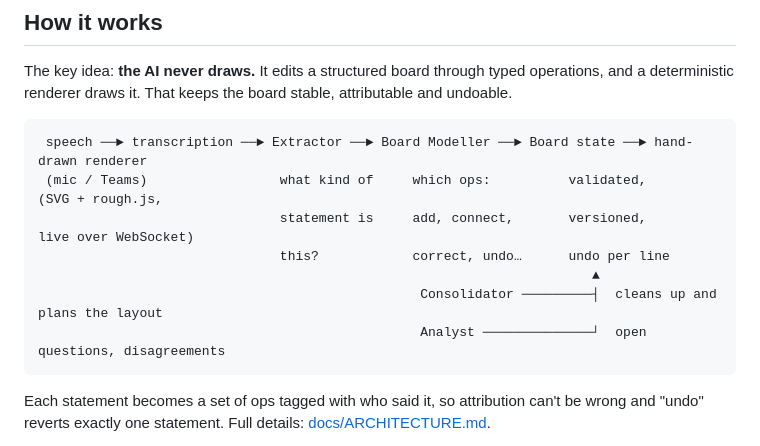
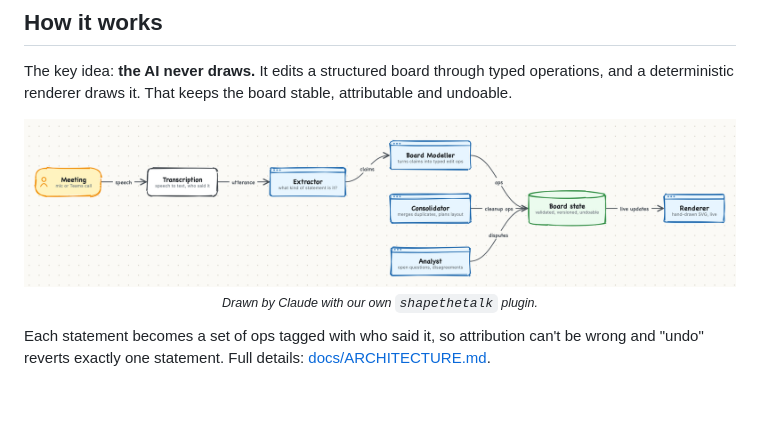
Before and after one commit to htecgroup/shape-the-talk-smartcat, a Markdown page: README.md, the part around the change. Rendered like a GitHub page; pictures changed too: docs/pipeline.png (added); blank space fills up the shorter version.

Commit message:
README: show the pipeline as a hand-drawn diagram from the shapethetalk plugin
Replaces the ASCII pipeline with docs/pipeline.png, rendered left to
right by the plugin's renderer.

Co-Authored-By: Claude Opus 5.5 <noreply@anthropic.com>

````diff
--- a/README.md
+++ b/README.md
@@ -35,15 +35,8 @@ goes through the queue first"*, the board redraws itself.
 The key idea: **the AI never draws.** It edits a structured board through typed operations, and a deterministic
 renderer draws it. That keeps the board stable, attributable and undoable.
 
-```
- speech ──► transcription ──► Extractor ──► Board Modeller ──► Board state ──► hand-drawn renderer
- (mic / Teams)                 what kind of     which ops:          validated,      (SVG + rough.js,
-                               statement is     add, connect,       versioned,      live over WebSocket)
-                               this?            correct, undo…      undo per line
-                                                                       ▲
-                                                 Consolidator ─────────┤  cleans up and plans the layout
-                                                 Analyst ──────────────┘  open questions, disagreements
-```
+<p align="center"><img src="docs/pipeline.png" alt="Pipeline: meeting, transcription, extractor, board modeller, board state, renderer; consolidator and analyst also edit the board state"><br>
+<sub><i>Drawn by Claude with our own <code>shapethetalk</code> plugin.</i></sub></p>
 
 Each statement becomes a set of ops tagged with who said it, so attribution can't be wrong and "undo" reverts exactly
 one statement. Full details: [docs/ARCHITECTURE.md](docs/ARCHITECTURE.md).
````
